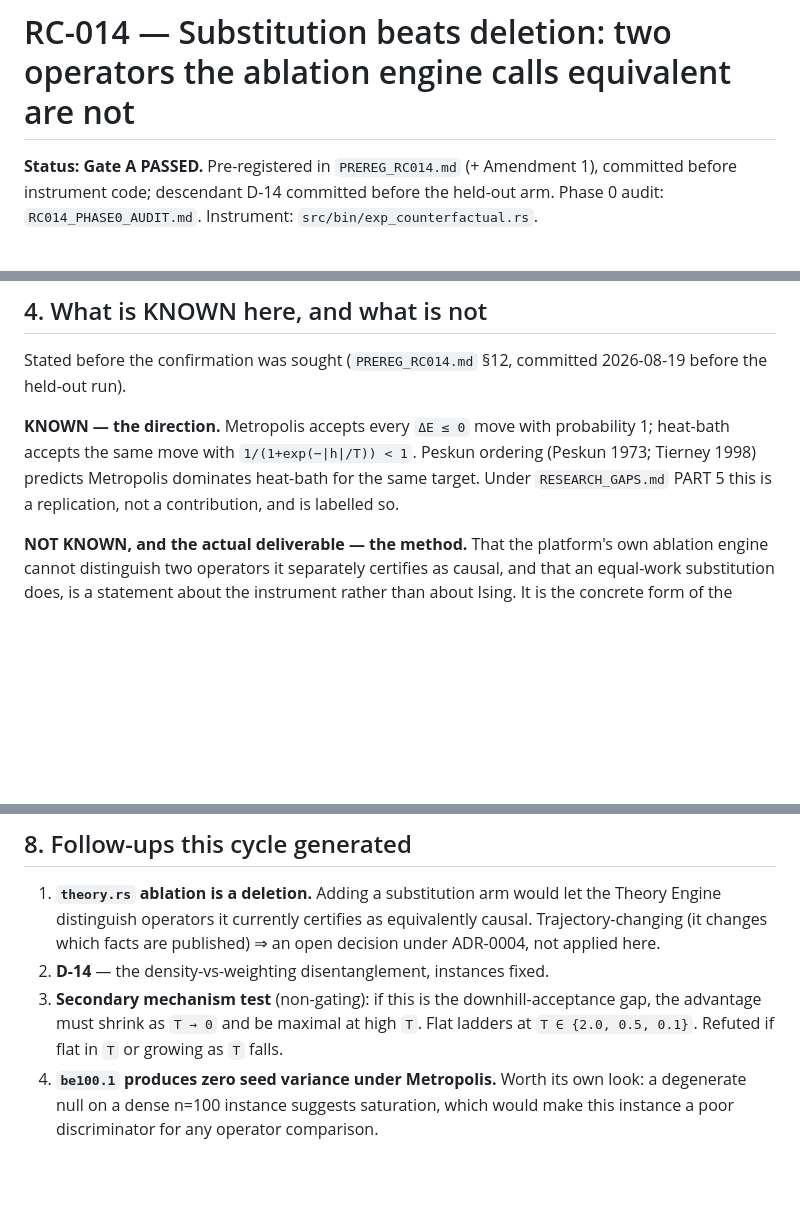
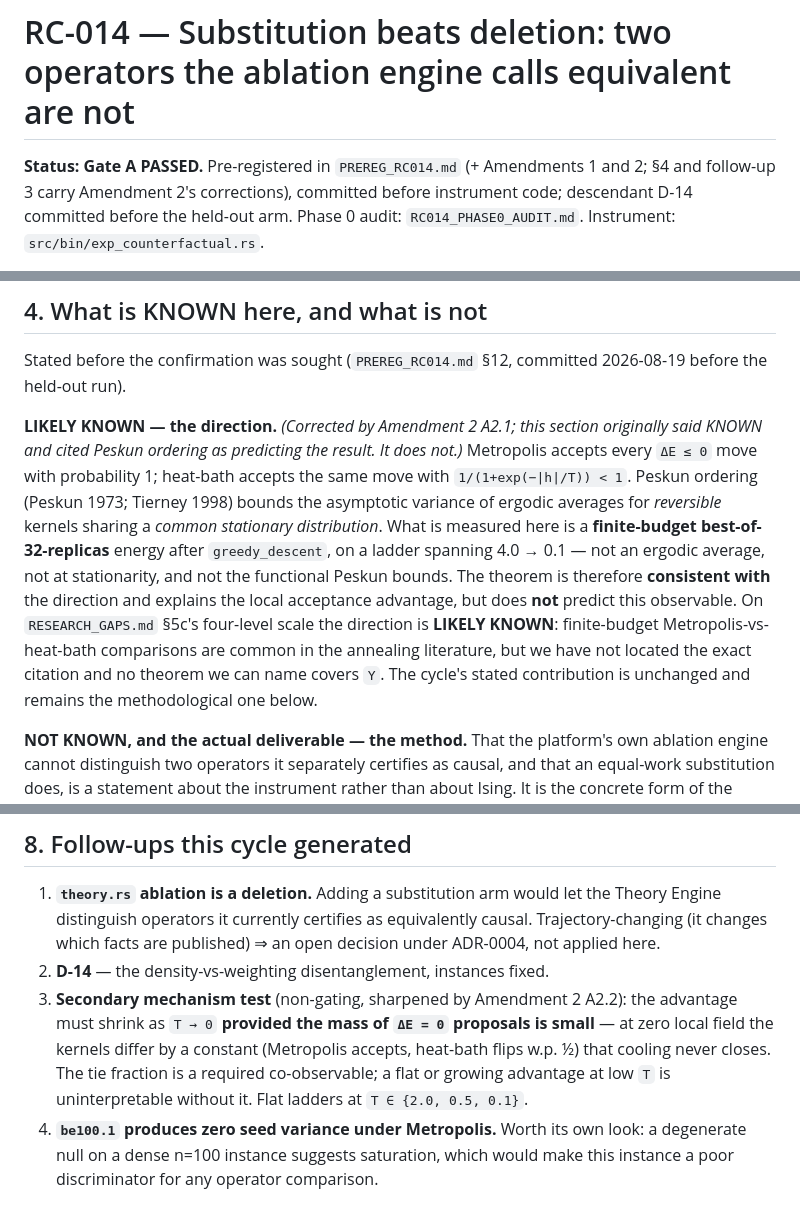
Before and after one commit to EldosZhupanov/ising_engine, a Markdown page: research/RC014_COUNTERFACTUAL_SUBSTITUTION.md, 3 parts joined by grey strips. Drawn GitHub-style; blank space fills up the shorter version.

Commit message:
docs(research): apply Amendment 2 corrections to the RC-014 record
Peskun re-labelled LIKELY KNOWN with the reason stated inline: the theorem
bounds asymptotic variance of ergodic averages for reversible kernels at a
common stationary distribution, while this cycle measures a finite-budget
best-of-32 energy after greedy_descent. Consistent with the direction, not a
prediction of the observable.

Secondary mechanism test sharpened: the kernels do not converge at dE = 0
(Metropolis accepts, heat-bath flips w.p. 1/2, gap constant in T), so the
T -> 0 prediction holds only where tie mass is small, and the tie fraction
becomes a required co-observable.

Co-Authored-By: Claude Opus 5 <noreply@anthropic.com>
Claude-Session: https://claude.ai/code/session_01RB6s4t2ZpvQGmbvtj8Frw4

```diff
--- a/research/RC014_COUNTERFACTUAL_SUBSTITUTION.md
+++ b/research/RC014_COUNTERFACTUAL_SUBSTITUTION.md
@@ -1,6 +1,7 @@
 # RC-014 — Substitution beats deletion: two operators the ablation engine calls equivalent are not
 
-**Status: Gate A PASSED.** Pre-registered in `PREREG_RC014.md` (+ Amendment 1),
+**Status: Gate A PASSED.** Pre-registered in `PREREG_RC014.md`
+(+ Amendments 1 and 2; §4 and follow-up 3 carry Amendment 2's corrections),
 committed before instrument code; descendant D-14 committed before the held-out
 arm. Phase 0 audit: `RC014_PHASE0_AUDIT.md`. Instrument:
 `src/bin/exp_counterfactual.rs`.
@@ -109,11 +110,21 @@ reported as such.**
 Stated before the confirmation was sought (`PREREG_RC014.md` §12, committed
 2026-08-19 before the held-out run).
 
-**KNOWN — the direction.** Metropolis accepts every `ΔE ≤ 0` move with
-probability 1; heat-bath accepts the same move with `1/(1+exp(−|h|/T)) < 1`.
-Peskun ordering (Peskun 1973; Tierney 1998) predicts Metropolis dominates
-heat-bath for the same target. Under `RESEARCH_GAPS.md` PART 5 this is a
-replication, not a contribution, and is labelled so.
+**LIKELY KNOWN — the direction.** *(Corrected by Amendment 2 A2.1; this section
+originally said KNOWN and cited Peskun ordering as predicting the result. It does
+not.)* Metropolis accepts every `ΔE ≤ 0` move with probability 1; heat-bath
+accepts the same move with `1/(1+exp(−|h|/T)) < 1`. Peskun ordering (Peskun 1973;
+Tierney 1998) bounds the asymptotic variance of ergodic averages for *reversible*
+kernels sharing a *common stationary distribution*. What is measured here is a
+**finite-budget best-of-32-replicas** energy after `greedy_descent`, on a ladder
+spanning 4.0 → 0.1 — not an ergodic average, not at stationarity, and not the
+functional Peskun bounds. The theorem is therefore **consistent with** the
+direction and explains the local acceptance advantage, but does **not** predict
+this observable. On `RESEARCH_GAPS.md` §5c's four-level scale the direction is
+**LIKELY KNOWN**: finite-budget Metropolis-vs-heat-bath comparisons are common in
+the annealing literature, but we have not located the exact citation and no
+theorem we can name covers `Y`. The cycle's stated contribution is unchanged and
+remains the methodological one below.
 
 **NOT KNOWN, and the actual deliverable — the method.** That the platform's own
 ablation engine cannot distinguish two operators it separately certifies as
@@ -192,10 +203,12 @@ G22/legacy `I=+37.875, ρ=1.737, p=0.0078` held-in and `+53.375, ρ=4.567` held-
    causal. Trajectory-changing (it changes which facts are published) ⇒ an open
    decision under ADR-0004, not applied here.
 2. **D-14** — the density-vs-weighting disentanglement, instances fixed.
-3. **Secondary mechanism test** (non-gating): if this is the downhill-acceptance
-   gap, the advantage must shrink as `T → 0` and be maximal at high `T`. Flat
-   ladders at `T ∈ {2.0, 0.5, 0.1}`. Refuted if flat in `T` or growing as `T`
-   falls.
+3. **Secondary mechanism test** (non-gating, sharpened by Amendment 2 A2.2): the
+   advantage must shrink as `T → 0` **provided the mass of `ΔE = 0` proposals is
+   small** — at zero local field the kernels differ by a constant (Metropolis
+   accepts, heat-bath flips w.p. ½) that cooling never closes. The tie fraction is
+   a required co-observable; a flat or growing advantage at low `T` is
+   uninterpretable without it. Flat ladders at `T ∈ {2.0, 0.5, 0.1}`.
 4. **`be100.1` produces zero seed variance under Metropolis.** Worth its own look:
    a degenerate null on a dense n=100 instance suggests saturation, which would
    make this instance a poor discriminator for any operator comparison.
```
